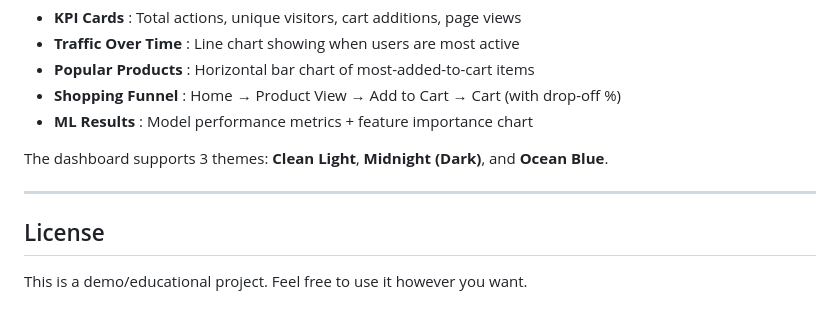
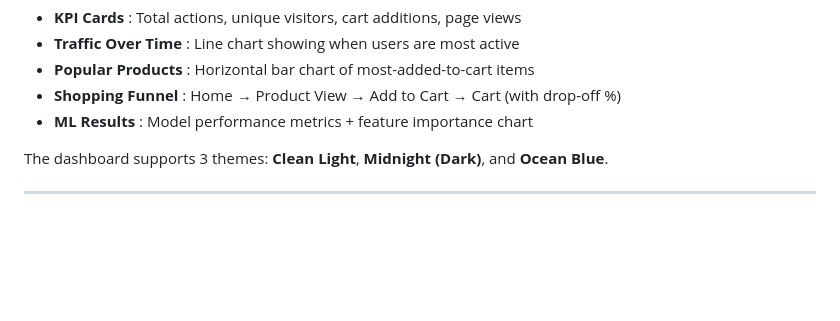
Before and after one commit to FatihAmine/Python_Project, a Markdown page: README.md, the part around the change. Rendered like a GitHub page; blank space fills up the shorter version.

Commit message:
Remove License section from README
Removed the License section from the README.

```diff
--- a/README.md
+++ b/README.md
@@ -259,7 +259,3 @@ Once you have the dashboard running, you'll see something like:
 The dashboard supports 3 themes: **Clean Light**, **Midnight (Dark)**, and **Ocean Blue**.
 
 ---
-
-## License
-
-This is a demo/educational project. Feel free to use it however you want.
```
